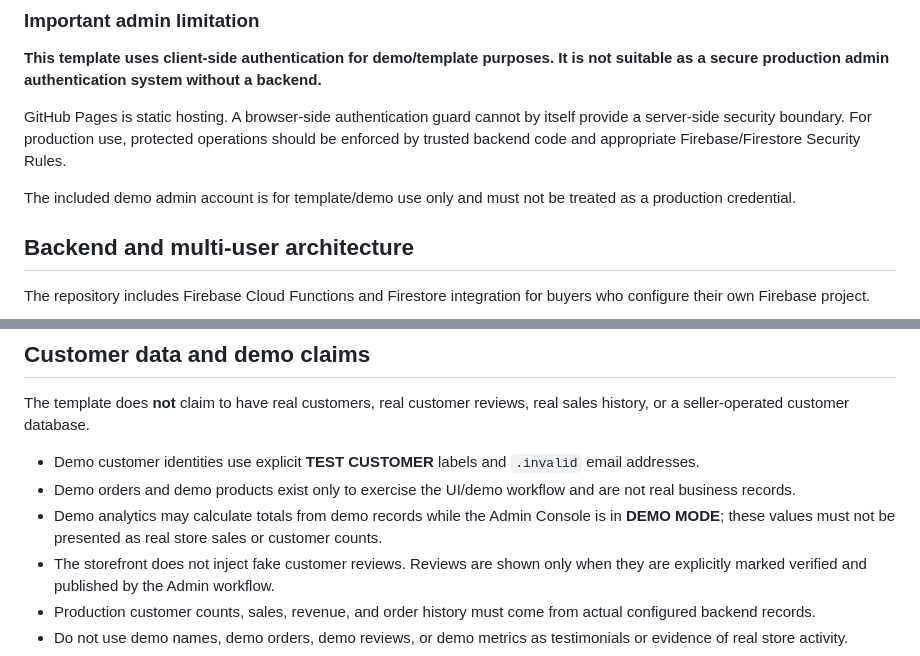
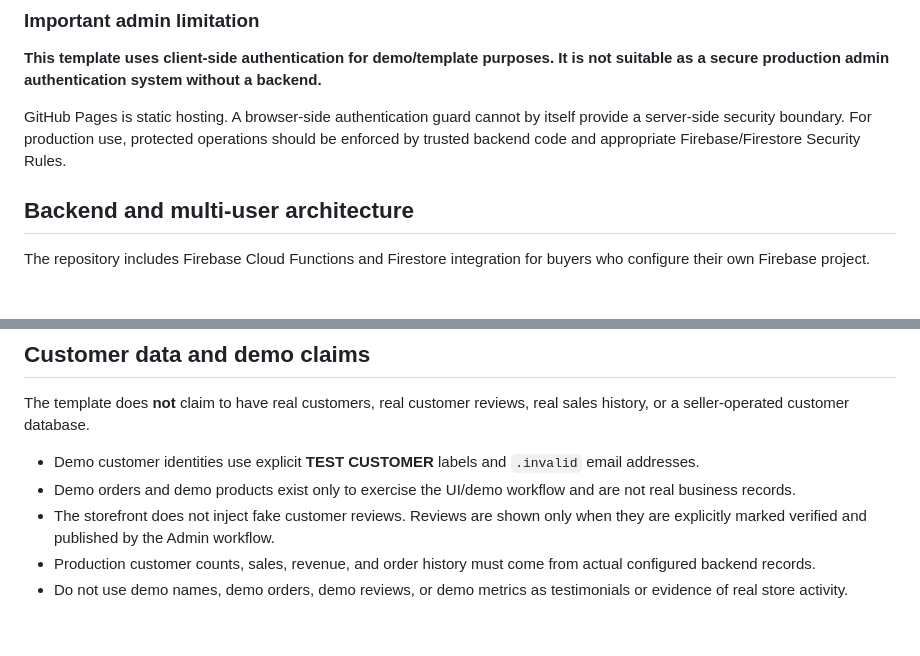
Before and after one commit to tubalrr/Kapeng-Barako, a Markdown page: README.md, 2 parts joined by grey strips. Drawn GitHub-style; blank space fills up the shorter version.

Commit message:
Finalize Admin without Demo Mode docs

```diff
--- a/README.md
+++ b/README.md
@@ -213,7 +213,6 @@ The Admin Console uses the buyer's Firebase Authentication project and checks au
 
 GitHub Pages is static hosting. A browser-side authentication guard cannot by itself provide a server-side security boundary. For production use, protected operations should be enforced by trusted backend code and appropriate Firebase/Firestore Security Rules.
 
-The included demo admin account is for template/demo use only and must not be treated as a production credential.
 
 ## Backend and multi-user architecture
 
@@ -361,7 +360,6 @@ The template does **not** claim to have real customers, real customer reviews, r
 
 - Demo customer identities use explicit **TEST CUSTOMER** labels and `.invalid` email addresses.
 - Demo orders and demo products exist only to exercise the UI/demo workflow and are not real business records.
-- Demo analytics may calculate totals from demo records while the Admin Console is in **DEMO MODE**; these values must not be presented as real store sales or customer counts.
 - The storefront does not inject fake customer reviews. Reviews are shown only when they are explicitly marked verified and published by the Admin workflow.
 - Production customer counts, sales, revenue, and order history must come from actual configured backend records.
 - Do not use demo names, demo orders, demo reviews, or demo metrics as testimonials or evidence of real store activity.
```
